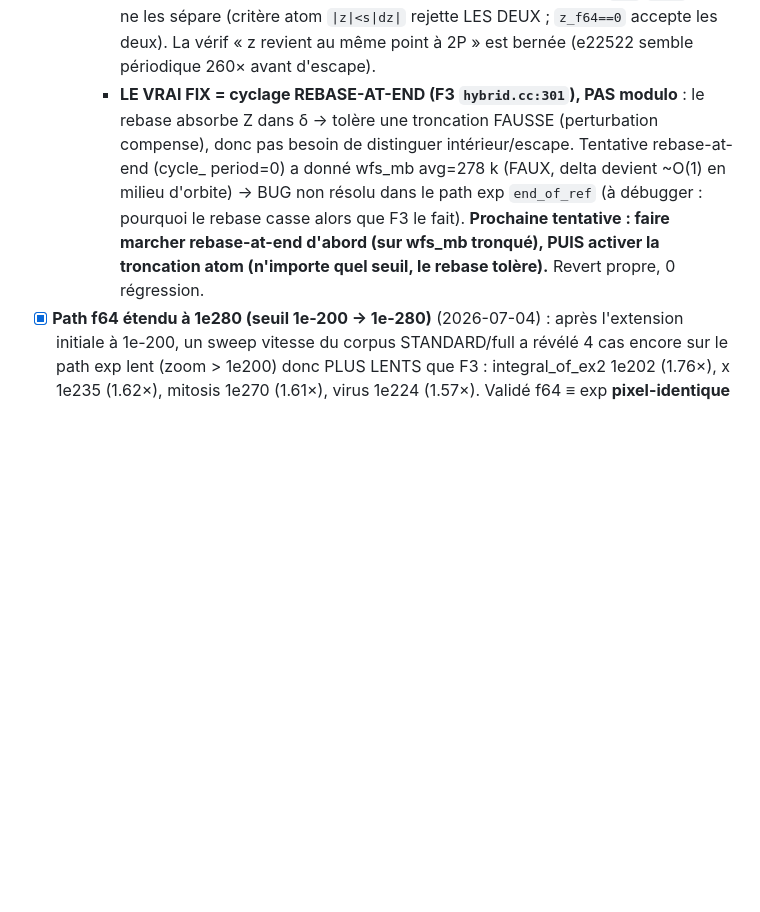
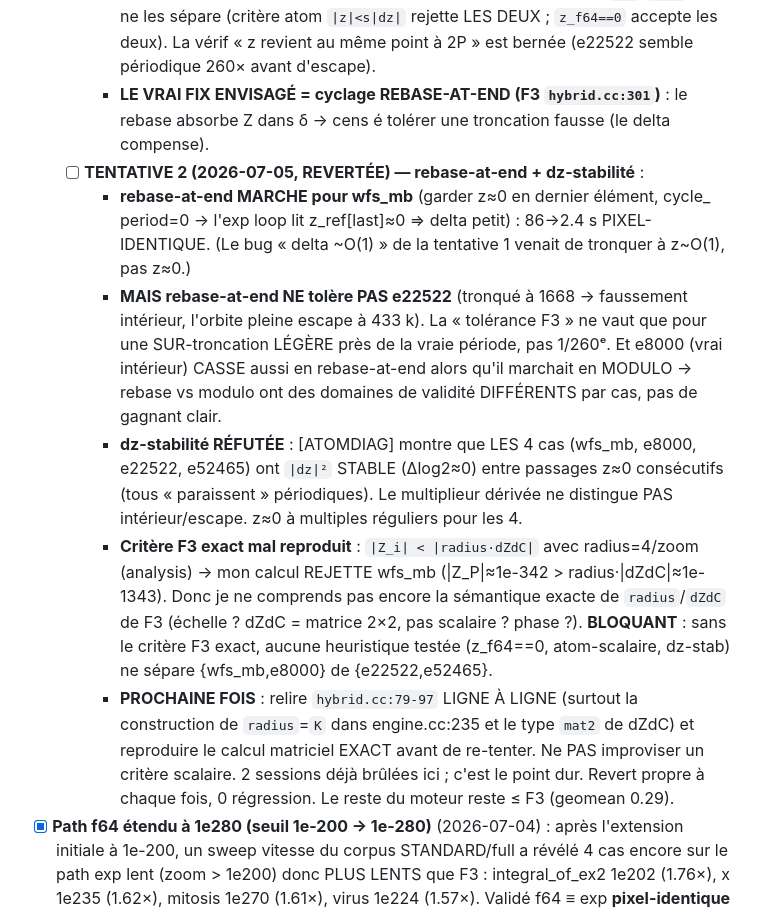
Before and after one commit to habib256/fractall-rust, a Markdown page: TODO.md, the part around the change. GitHub-like rendering; blank space fills up the shorter version.

Commit message:
todo: atom-period tentative 2 (rebase-at-end + dz-stab) revertée — critère F3 bloquant
Suite de la demande period-aware reference. Tentative 2 :
- rebase-at-end MARCHE pour wfs_mb (garder z≈0 en dernier ⇒ delta petit) : 86→2.4 s
  PIXEL-IDENTIQUE. Corrige le bug « delta O(1) » de la tentative 1.
- MAIS ne tolère pas e22522 (tronqué à 1/260ᵉ de l'escape → faussement intérieur) ;
  et e8000 casse en rebase-at-end alors qu'il marchait en modulo.
- dz-stabilité RÉFUTÉE : [ATOMDIAG] montre que les 4 cas (wfs_mb/e8000 intérieurs,
  e22522/e52465 escape-time) ont TOUS |dz|² stable entre passages z≈0 → la dérivée
  ne distingue pas intérieur/escape.
- BLOQUANT : je ne reproduis pas le critère F3 exact (|Z_i|<|radius·dZdC|, radius=
  4/zoom) — mon calcul rejette wfs_mb. Sémantique radius/dZdC (matrice mat2 ?) mal
  comprise. Aucune heuristique scalaire testée ne sépare {wfs_mb,e8000} de
  {e22522,e52465}.

Reporté : relire hybrid.cc:79-97 + engine.cc:235 (construction K/radius, type mat2
de dZdC) et reproduire le calcul MATRICIEL exact avant de re-tenter. Revert propre,
0 régression — le reste du moteur reste ≤ F3 (geomean 0.29).

Co-Authored-By: Claude Opus 4.8 (1M context) <noreply@anthropic.com>

```diff
--- a/TODO.md
+++ b/TODO.md
@@ -317,14 +317,32 @@ uniforme qui a motivé le gate `ref_truncated` (cf. e113).
       ne les sépare (critère atom `|z|<s|dz|` rejette LES DEUX ; `z_f64==0` accepte
       les deux). La vérif « z revient au même point à 2P » est bernée (e22522 semble
       périodique 260× avant d'escape).
-    - **LE VRAI FIX = cyclage REBASE-AT-END (F3 `hybrid.cc:301`), PAS modulo** : le
-      rebase absorbe Z dans δ → tolère une troncation FAUSSE (perturbation compense),
-      donc pas besoin de distinguer intérieur/escape. Tentative rebase-at-end (cycle_
-      period=0) a donné wfs_mb avg=278 k (FAUX, delta devient ~O(1) en milieu d'orbite)
-      → BUG non résolu dans le path exp `end_of_ref` (à débugger : pourquoi le rebase
-      casse alors que F3 le fait). **Prochaine tentative : faire marcher rebase-at-end
-      d'abord (sur wfs_mb tronqué), PUIS activer la troncation atom (n'importe quel
-      seuil, le rebase tolère).** Revert propre, 0 régression.
+    - **LE VRAI FIX ENVISAGÉ = cyclage REBASE-AT-END (F3 `hybrid.cc:301`)** : le
+      rebase absorbe Z dans δ → cens é tolérer une troncation fausse (le delta compense).
+  - [ ] **TENTATIVE 2 (2026-07-05, REVERTÉE) — rebase-at-end + dz-stabilité** :
+    - **rebase-at-end MARCHE pour wfs_mb** (garder z≈0 en dernier élément, cycle_
+      period=0 → l'exp loop lit z_ref[last]≈0 ⇒ delta petit) : 86→2.4 s PIXEL-IDENTIQUE.
+      (Le bug « delta ~O(1) » de la tentative 1 venait de tronquer à z~O(1), pas z≈0.)
+    - **MAIS rebase-at-end NE tolère PAS e22522** (tronqué à 1668 → faussement
+      intérieur, l'orbite pleine escape à 433 k). La « tolérance F3 » ne vaut que pour
+      une SUR-troncation LÉGÈRE près de la vraie période, pas 1/260ᵉ. Et e8000 (vrai
+      intérieur) CASSE aussi en rebase-at-end alors qu'il marchait en MODULO → rebase
+      vs modulo ont des domaines de validité DIFFÉRENTS par cas, pas de gagnant clair.
+    - **dz-stabilité RÉFUTÉE** : [ATOMDIAG] montre que LES 4 cas (wfs_mb, e8000,
+      e22522, e52465) ont `|dz|²` STABLE (Δlog2≈0) entre passages z≈0 consécutifs
+      (tous « paraissent » périodiques). Le multiplieur dérivée ne distingue PAS
+      intérieur/escape. z≈0 à multiples réguliers pour les 4.
+    - **Critère F3 exact mal reproduit** : `|Z_i| < |radius·dZdC|` avec radius=4/zoom
+      (analysis) → mon calcul REJETTE wfs_mb (|Z_P|≈1e-342 > radius·|dZdC|≈1e-1343).
+      Donc je ne comprends pas encore la sémantique exacte de `radius`/`dZdC` de F3
+      (échelle ? dZdC = matrice 2×2, pas scalaire ? phase ?). **BLOQUANT** : sans le
+      critère F3 exact, aucune heuristique testée (z_f64==0, atom-scalaire, dz-stab)
+      ne sépare {wfs_mb,e8000} de {e22522,e52465}.
+    - **PROCHAINE FOIS** : relire `hybrid.cc:79-97` LIGNE À LIGNE (surtout la
+      construction de `radius`=`K` dans engine.cc:235 et le type `mat2` de dZdC) et
+      reproduire le calcul matriciel EXACT avant de re-tenter. Ne PAS improviser un
+      critère scalaire. 2 sessions déjà brûlées ici ; c'est le point dur. Revert
+      propre à chaque fois, 0 régression. Le reste du moteur reste ≤ F3 (geomean 0.29).
 - [x] **Path f64 étendu à 1e280 (seuil 1e-200 → 1e-280)** (2026-07-04) : après
   l'extension initiale à 1e-200, un sweep vitesse du corpus STANDARD/full a révélé
   4 cas encore sur le path exp lent (zoom > 1e200) donc PLUS LENTS que F3 :
```
